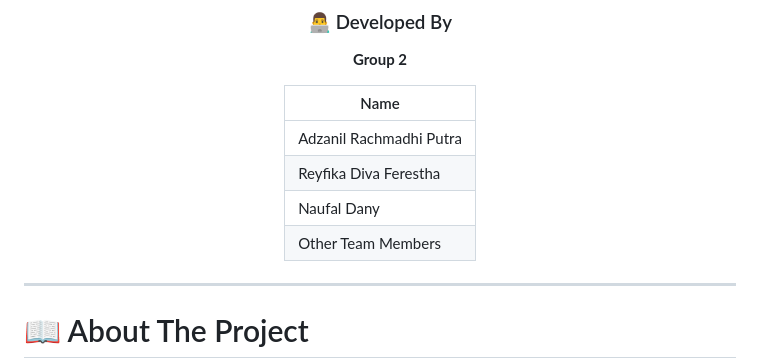
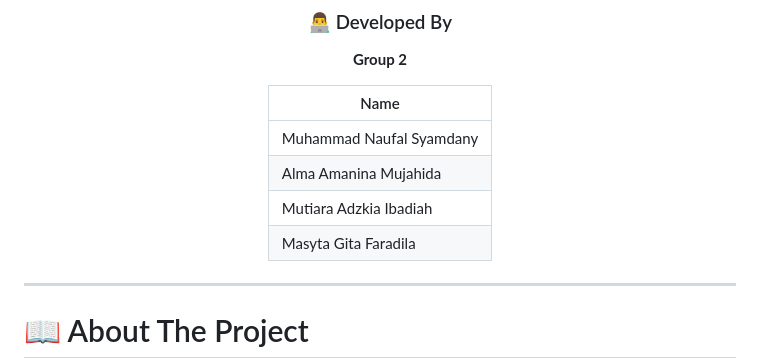
Before and after one commit to MNaufalDany/ForenSys, a Markdown page: README.md, the part around the change. GitHub-like rendering.

Commit message:
Update team member names in README

```diff
--- a/README.md
+++ b/README.md
@@ -24,10 +24,10 @@
 
 | Name |
 |--------|
-| Adzanil Rachmadhi Putra |
-| Reyfika Diva Ferestha |
-| Naufal Dany |
-| Other Team Members |
+| Muhammad Naufal Syamdany |
+| Alma Amanina Mujahida |
+| Mutiara Adzkia Ibadiah |
+| Masyta Gita Faradila |
 
 </div>
 
```
